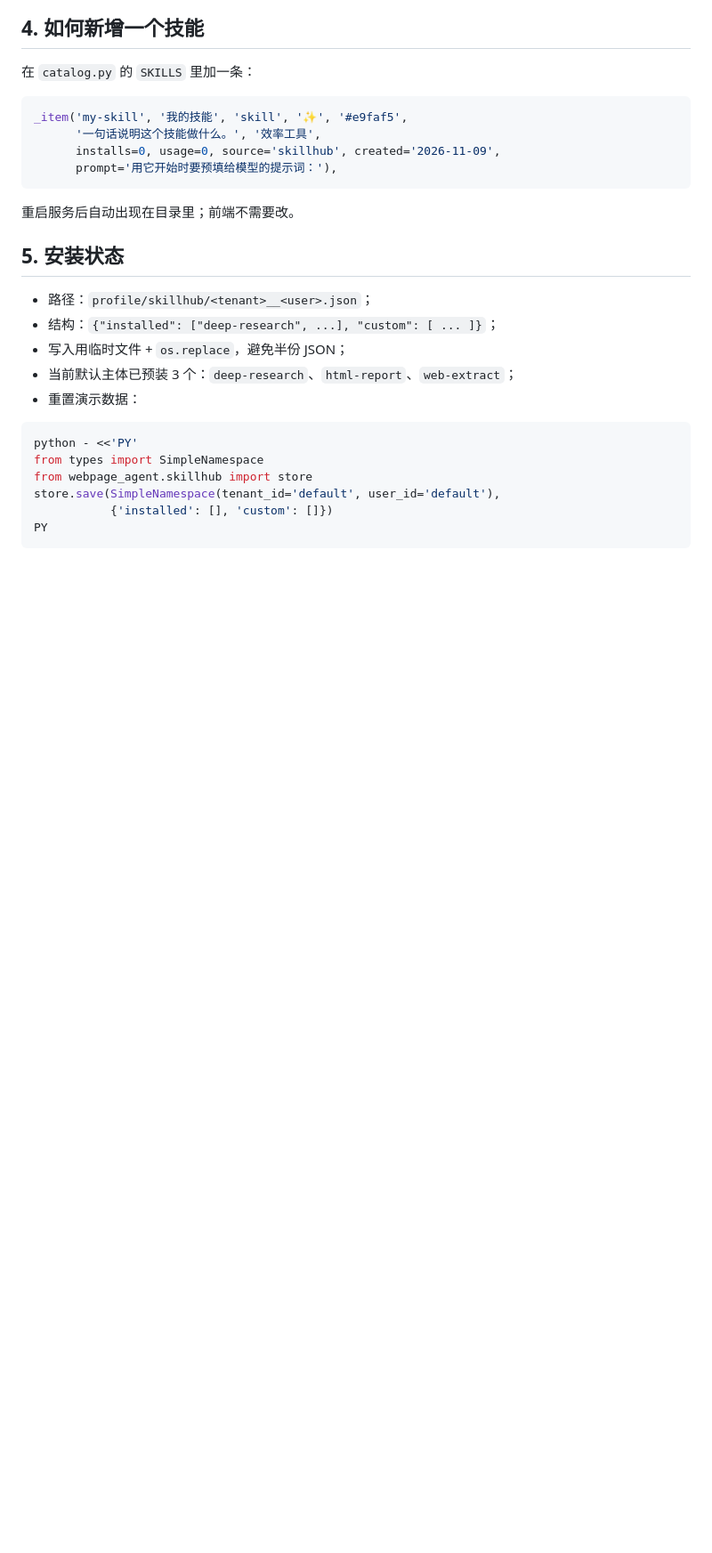
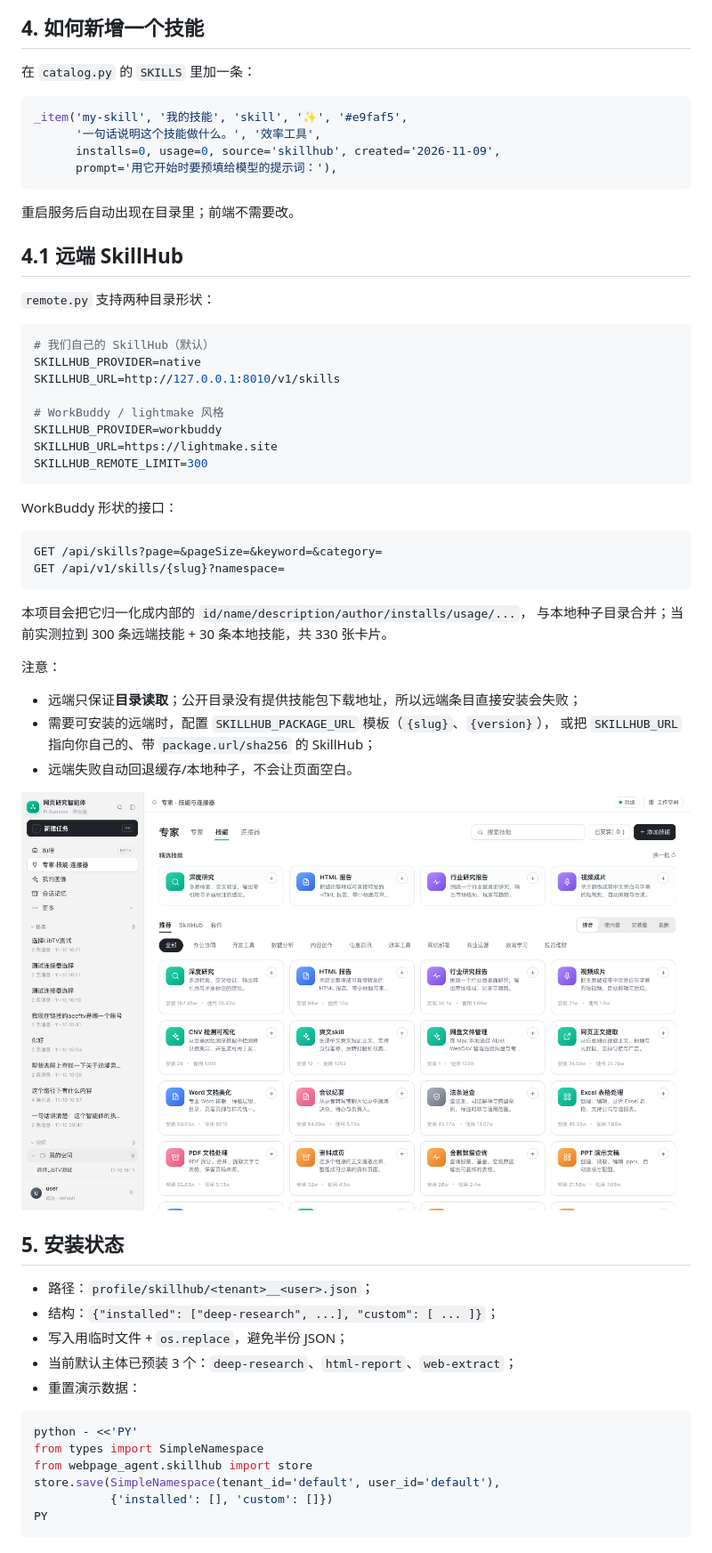
Before and after one commit to latiao-ai/General-Intelligent-Agent-Platform, a Markdown page: docs/skillhub.md, the part around one of its changes. Shown at 89% size. GitHub-like rendering; pictures changed too: docs/assets/workbuddy/skillhub-remote.png; blank space fills up the shorter version.

````diff
--- a/docs/skillhub.md
+++ b/docs/skillhub.md
@@ -182,6 +182,40 @@ _item('my-skill', '我的技能', 'skill', '✨', '#e9faf5',
 
 重启服务后自动出现在目录里；前端不需要改。
 
+## 4.1 远端 SkillHub
+
+`remote.py` 支持两种目录形状：
+
+```env
+# 我们自己的 SkillHub（默认）
+SKILLHUB_PROVIDER=native
+SKILLHUB_URL=http://127.0.0.1:8010/v1/skills
+
+# WorkBuddy / lightmake 风格
+SKILLHUB_PROVIDER=workbuddy
+SKILLHUB_URL=https://lightmake.site
+SKILLHUB_REMOTE_LIMIT=300
+```
+
+WorkBuddy 形状的接口：
+
+```text
+GET /api/skills?page=&pageSize=&keyword=&category=
+GET /api/v1/skills/{slug}?namespace=
+```
+
+本项目会把它归一化成内部的 `id/name/description/author/installs/usage/...`，
+与本地种子目录合并；当前实测拉到 300 条远端技能 + 30 条本地技能，共 330 张卡片。
+
+注意：
+
+- 远端只保证**目录读取**；公开目录没有提供技能包下载地址，所以远端条目直接安装会失败；
+- 需要可安装的远端时，配置 `SKILLHUB_PACKAGE_URL` 模板（`{slug}`、`{version}`），
+  或把 `SKILLHUB_URL` 指向你自己的、带 `package.url/sha256` 的 SkillHub；
+- 远端失败自动回退缓存/本地种子，不会让页面空白。
+
+![远端 SkillHub](assets/workbuddy/skillhub-remote.png)
+
 ## 5. 安装状态
 
 - 路径：`profile/skillhub/<tenant>__<user>.json`；
````
Also changed, not shown: other parts of docs/skillhub.md (+1 -1 lines), docs/connector-hover.md (+2 -1 lines), 10 other files.
